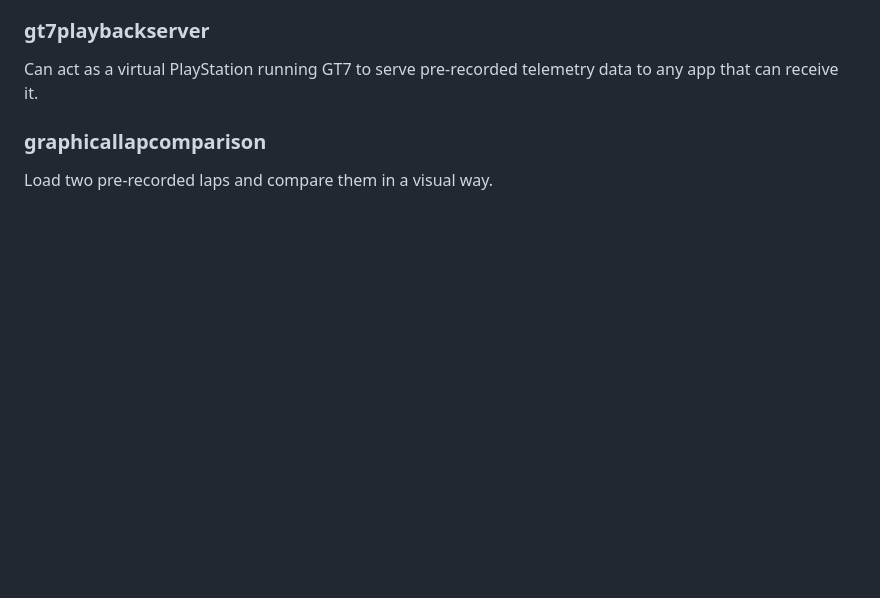
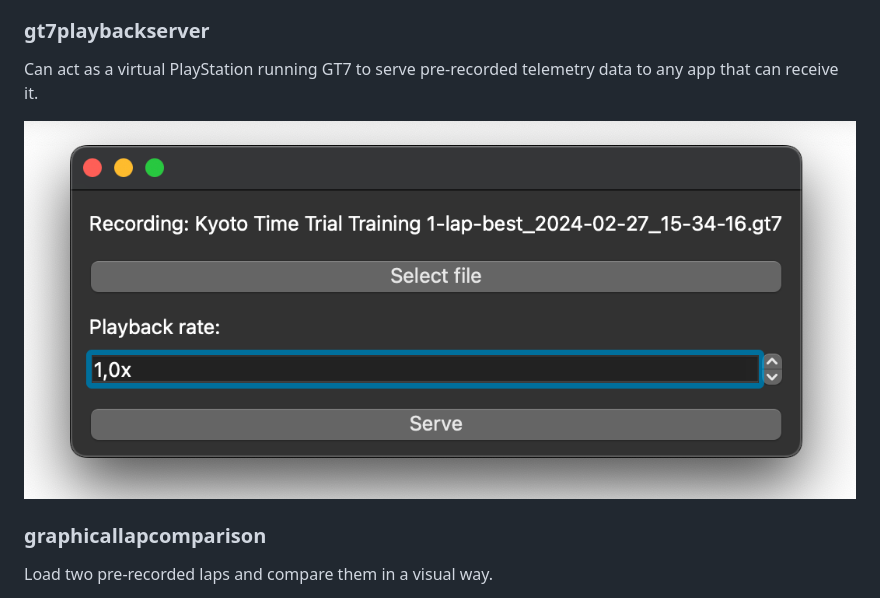
Before and after one commit to profittlich/gt7speedboard, a Markdown page: README.md, the part around one of its changes. GitHub-like rendering; pictures changed too: doc/playbackserver.png (added); blank space fills up the shorter version.

```diff
--- a/README.md
+++ b/README.md
@@ -29,6 +29,8 @@ Features:
 
 Can act as a virtual PlayStation running GT7 to serve pre-recorded telemetry data to any app that can receive it.
 
+![Playback server](doc/playbackserver.png)
+
 ### graphicallapcomparison
 
 Load two pre-recorded laps and compare them in a visual way.
```
Also changed, not shown: other parts of README.md (+7 -7 lines).
